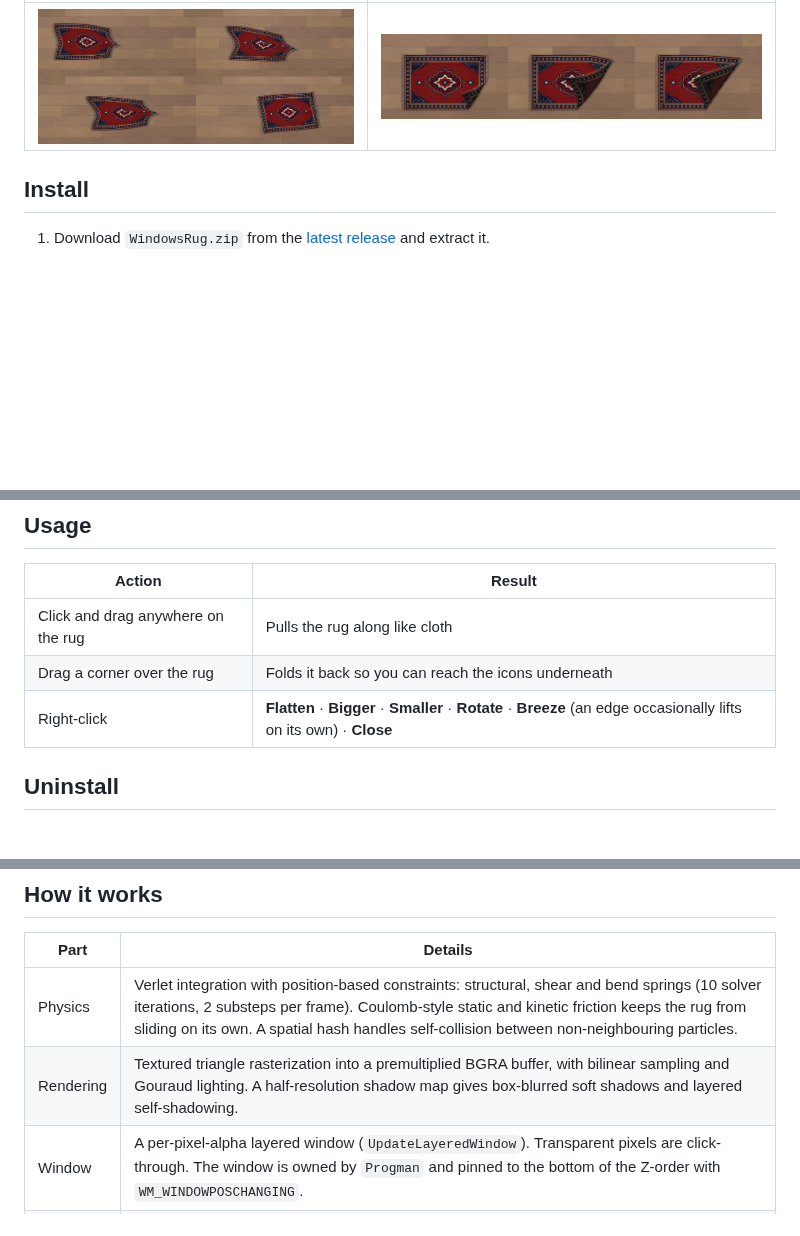
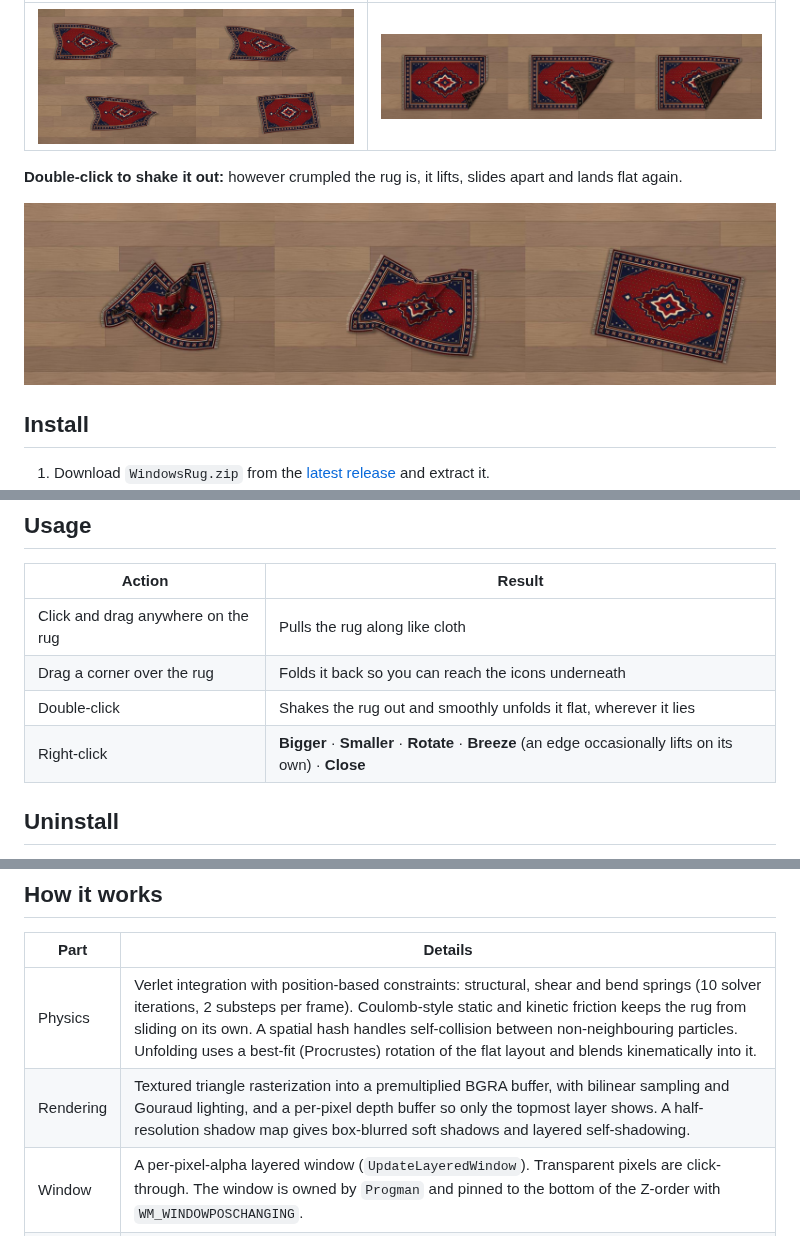
Before and after one commit to justahmmed/windows-rug, a Markdown page: README.md, 3 parts joined by grey strips. GitHub-like rendering; pictures changed too: docs/unfold.jpg (added); blank space fills up the shorter version.

```diff
--- a/README.md
+++ b/README.md
@@ -21,6 +21,10 @@
 |---|---|
 | ![Dragging](docs/drag.jpg) | ![Folding](docs/fold.jpg) |
 
+**Double-click to shake it out:** however crumpled the rug is, it lifts, slides apart and lands flat again.
+
+![Unfolding](docs/unfold.jpg)
+
 ## Install
 
 1. Download `WindowsRug.zip` from the [latest release](../../releases/latest) and extract it.
@@ -40,7 +44,8 @@ The installer:
 |---|---|
 | Click and drag anywhere on the rug | Pulls the rug along like cloth |
 | Drag a corner over the rug | Folds it back so you can reach the icons underneath |
-| Right-click | **Flatten** · **Bigger** · **Smaller** · **Rotate** · **Breeze** (an edge occasionally lifts on its own) · **Close** |
+| Double-click | Shakes the rug out and smoothly unfolds it flat, wherever it lies |
+| Right-click | **Bigger** · **Smaller** · **Rotate** · **Breeze** (an edge occasionally lifts on its own) · **Close** |
 
 ## Uninstall
 
@@ -55,8 +60,8 @@ Double-click **`Uninstall.bat`**. This stops the rug, removes it from Startup, a
 
 | Part | Details |
 |---|---|
-| Physics | Verlet integration with position-based constraints: structural, shear and bend springs (10 solver iterations, 2 substeps per frame). Coulomb-style static and kinetic friction keeps the rug from sliding on its own. A spatial hash handles self-collision between non-neighbouring particles. |
-| Rendering | Textured triangle rasterization into a premultiplied BGRA buffer, with bilinear sampling and Gouraud lighting. A half-resolution shadow map gives box-blurred soft shadows and layered self-shadowing. |
+| Physics | Verlet integration with position-based constraints: structural, shear and bend springs (10 solver iterations, 2 substeps per frame). Coulomb-style static and kinetic friction keeps the rug from sliding on its own. A spatial hash handles self-collision between non-neighbouring particles. Unfolding uses a best-fit (Procrustes) rotation of the flat layout and blends kinematically into it. |
+| Rendering | Textured triangle rasterization into a premultiplied BGRA buffer, with bilinear sampling and Gouraud lighting, and a per-pixel depth buffer so only the topmost layer shows. A half-resolution shadow map gives box-blurred soft shadows and layered self-shadowing. |
 | Window | A per-pixel-alpha layered window (`UpdateLayeredWindow`). Transparent pixels are click-through. The window is owned by `Progman` and pinned to the bottom of the Z-order with `WM_WINDOWPOSCHANGING`. |
 | Idle | Every frame measures the largest particle movement. After 40 calm frames the timer stops and the state is saved to `%APPDATA%\WindowsRug\state.txt`. |
 
```
Also changed, not shown: .github/release-notes.md (+1 -0 lines), README.ar.md (+1 -0 lines), 1 other file.
